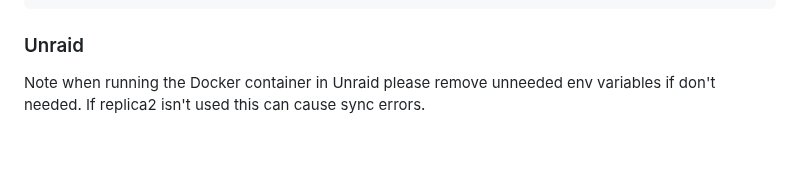
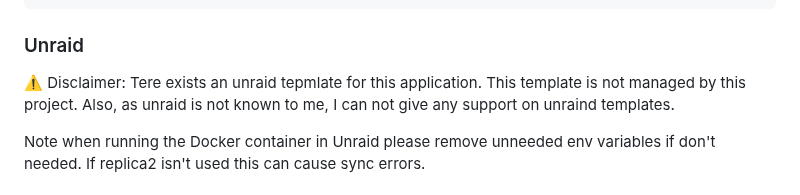
Before and after one commit to bakito/adguardhome-sync, a Markdown page: README.md, the part around the change. GitHub-like rendering; blank space fills up the shorter version.

Commit message:
add unraid disclaimer (#535)

```diff
--- a/README.md
+++ b/README.md
@@ -247,6 +247,9 @@ services:
 
 ### Unraid
 
+⚠️ Disclaimer: Tere exists an unraid tepmlate for this application. This template is not managed by this project.
+Also, as unraid is not known to me, I can not give any support on unraind templates.
+
 Note when running the Docker container in Unraid please remove unneeded env variables if don't needed.
 If replica2 isn't used this can cause sync errors.
 
```
